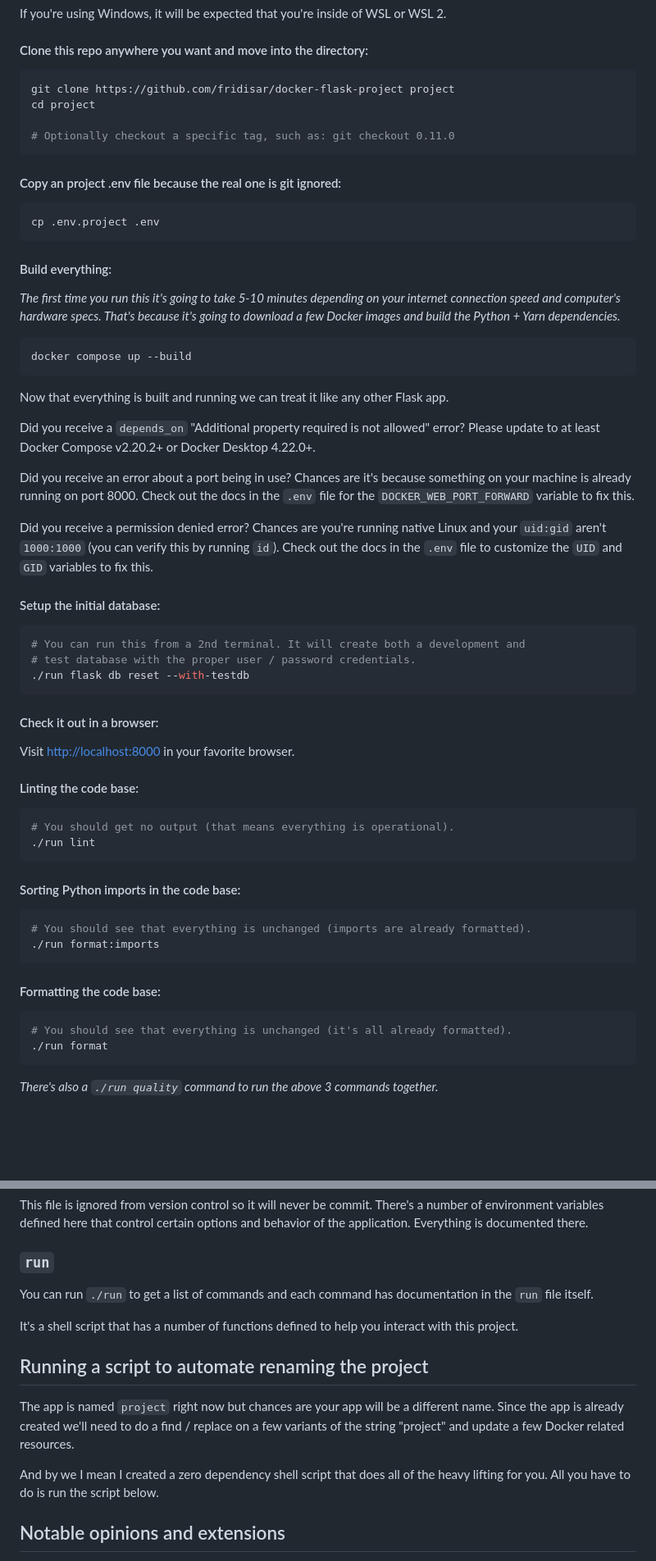
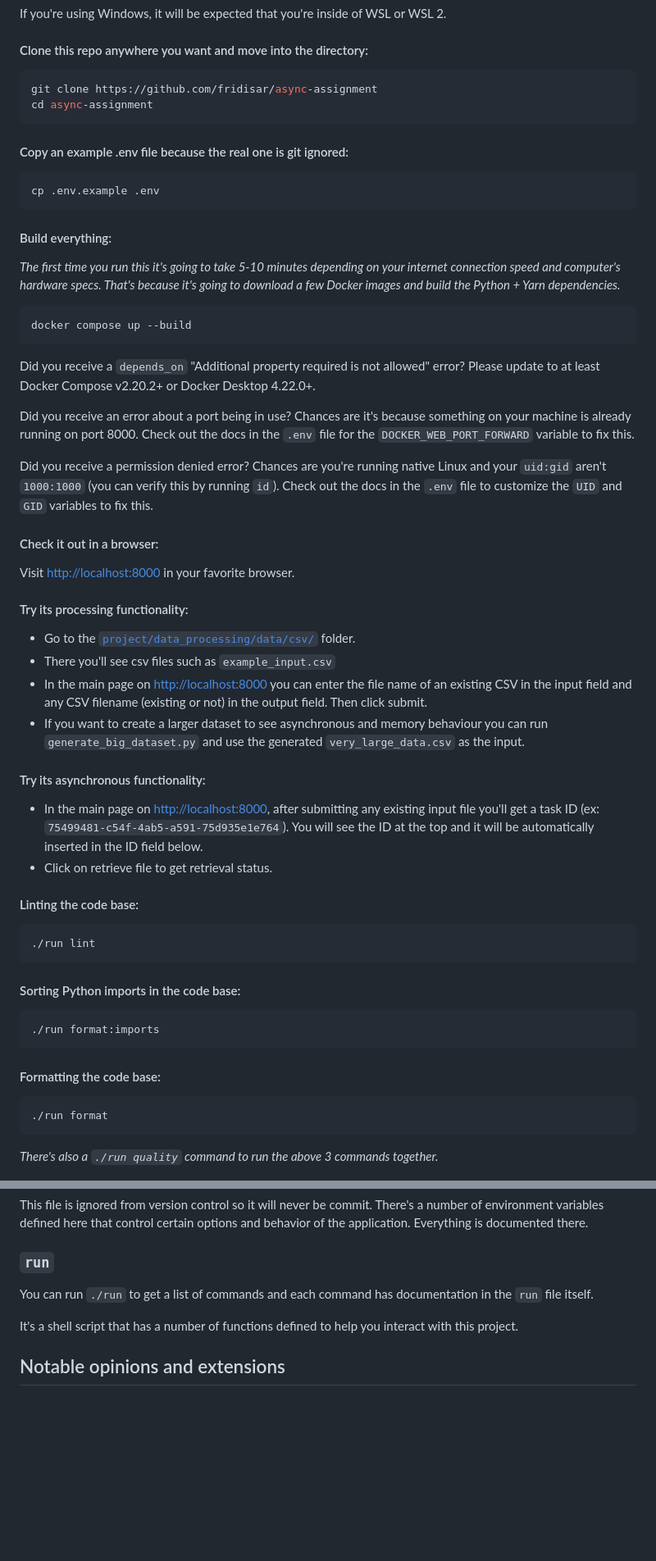
Before and after one commit to FridIsar/async-assignment, a Markdown page: README.md, 2 parts joined by grey strips. Shown: that part at 82% size. GitHub-like rendering; blank space fills up the shorter version.

````diff
--- a/README.md
+++ b/README.md
@@ -29,16 +31,14 @@ If you're using Windows, it will be expected that you're inside of WSL or WSL 2.
 #### Clone this repo anywhere you want and move into the directory:
 
 ```sh
-git clone https://github.com/fridisar/docker-flask-project project
-cd project
-
-# Optionally checkout a specific tag, such as: git checkout 0.11.0
+git clone https://github.com/fridisar/async-assignment
+cd async-assignment
 ```
 
-#### Copy an project .env file because the real one is git ignored:
+#### Copy an example .env file because the real one is git ignored:
 
 ```sh
-cp .env.project .env
+cp .env.example .env
 ```
 
 #### Build everything:
@@ -50,9 +50,6 @@ going to download a few Docker images and build the Python + Yarn dependencies.*
 ```sh
 docker compose up --build
 ```
-
-Now that everything is built and running we can treat it like any other Flask
-app.
 
 Did you receive a `depends_on` "Additional property required is not allowed"
 error? Please update to at least Docker Compose v2.20.2+ or Docker Desktop
@@ -67,36 +64,37 @@ Linux and your `uid:gid` aren't `1000:1000` (you can verify this by running
 `id`). Check out the docs in the `.env` file to customize the `UID` and `GID`
 variables to fix this.
 
-#### Setup the initial database:
-
-```sh
-# You can run this from a 2nd terminal. It will create both a development and
-# test database with the proper user / password credentials.
-./run flask db reset --with-testdb
-```
-
 #### Check it out in a browser:
 
 Visit <http://localhost:8000> in your favorite browser.
 
+#### Try its processing functionality:
+
+* Go to the [`project/data_processing/data/csv/`](project/data_processing/data/csv/) folder.
+* There you'll see csv files such as `example_input.csv`
+* In the main page on <http://localhost:8000> you can enter the file name of an existing CSV in the input field and any CSV filename (existing or not) in the output field. Then click submit.
+* If you want to create a larger dataset to see asynchronous and memory behaviour you can run `generate_big_dataset.py` and use the generated `very_large_data.csv` as the input.
+
+#### Try its asynchronous functionality:
+
+* In the main page on <http://localhost:8000>, after submitting any existing input file you'll get a task ID (ex: `75499481-c54f-4ab5-a591-75d935e1e764`). You will see the ID at the top and it will be automatically inserted in the ID field below.
+* Click on retrieve file to get retrieval status.
+
 #### Linting the code base:
 
 ```sh
-# You should get no output (that means everything is operational).
 ./run lint
 ```
 
 #### Sorting Python imports in the code base:
 
 ```sh
-# You should see that everything is unchanged (imports are already formatted).
 ./run format:imports
 ```
 
 #### Formatting the code base:
 
 ```sh
-# You should see that everything is unchanged (it's all already formatted).
 ./run format
 ```
 
@@ -133,15 +131,6 @@ documentation in the `run` file itself.
 It's a shell script that has a number of functions defined to help you interact
 with this project.
 
-## Running a script to automate renaming the project
-
-The app is named `project` right now but chances are your app will be a different
-name. Since the app is already created we'll need to do a find / replace on a
-few variants of the string "project" and update a few Docker related resources.
-
-And by we I mean I created a zero dependency shell script that does all of the
-heavy lifting for you. All you have to do is run the script below.
-
 ## Notable opinions and extensions
 
 - **Packages and extensions**:
````
Also changed, not shown: other parts of README.md (+3 -61 lines), assets/static/images/image.png (added), 2 other files.
